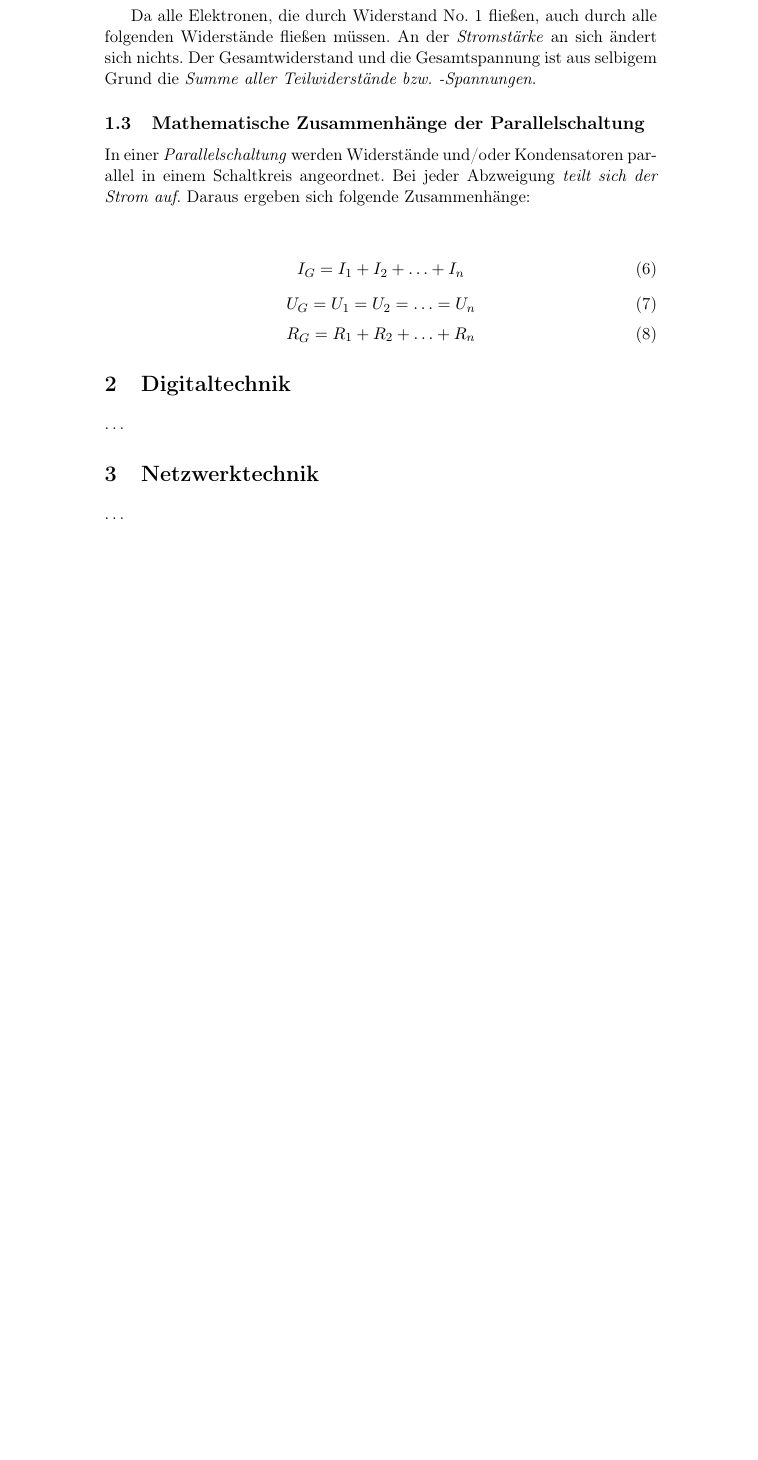
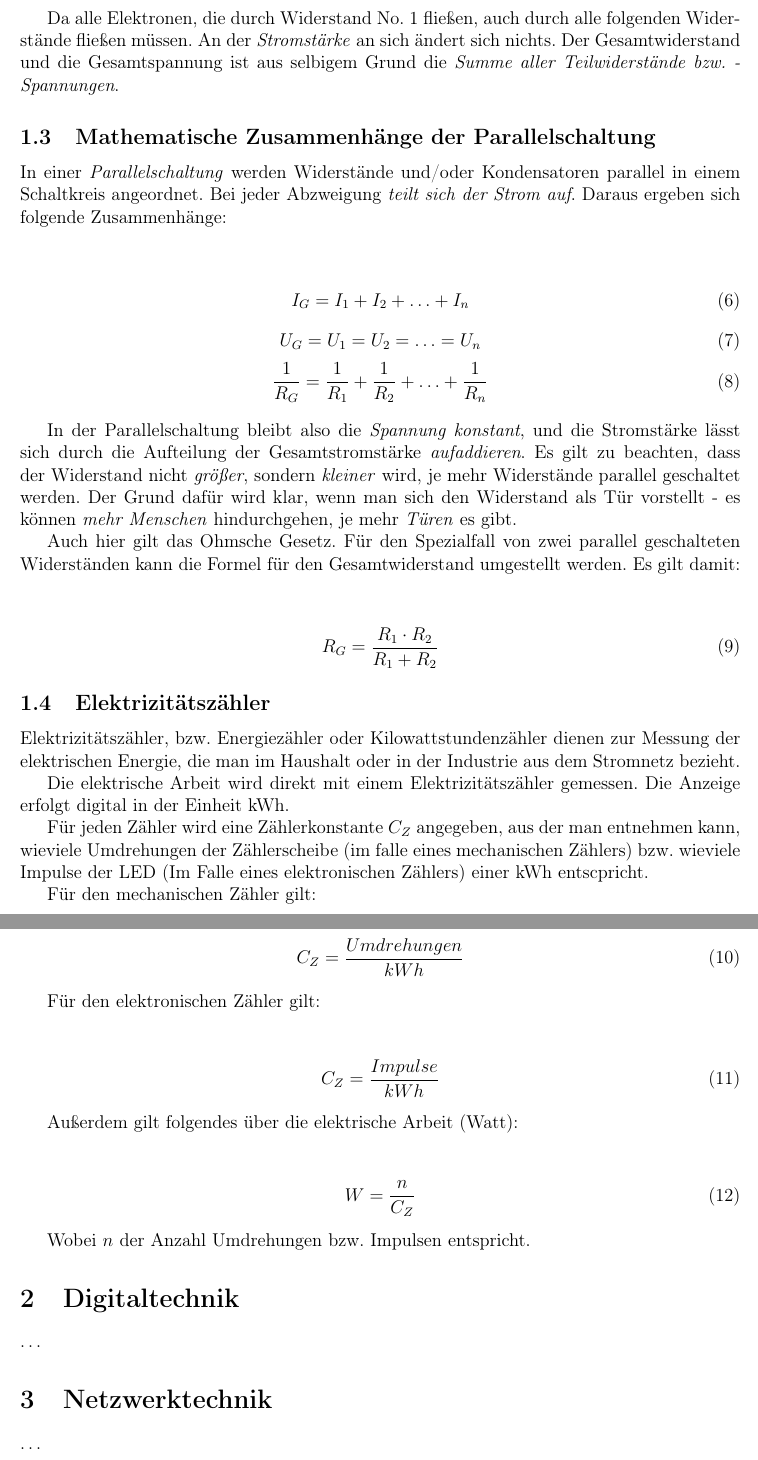
Before and after one commit to el-puerro/examprep-ihk-01, a LaTeX document (docs/preparation.tex): part of page 2 of 6 before the commit and two parts of pages 2 and 3 of 6 after it, the two joined at a grey line, cut so that both start at the same text, the shorter picture padded with empty space. Compiled offline with pdfLaTeX.

Commit message:
Elektrizitätszähler

```diff
--- a/docs/preparation.tex
+++ b/docs/preparation.tex
@@ -1,9 +1,10 @@
-\documentclass[11pt]{article}
+\documentclass[a4paper, 12pt]{article}
 
 \usepackage{ucs}
 \usepackage[utf8x]{inputenc}
 \usepackage[T1]{fontenc}
 \usepackage[ngerman]{babel}
+\usepackage[a4paper, left=2.5cm, right=2cm, top=2cm]{geometry}
 
 \title{Prüfungsvorbereitung für die IHK-Abschlussprüfung Teil I}
 \author{L.M.}
@@ -91,11 +92,63 @@ sich der Strom auf}. Daraus ergeben sich folgende Zusammenhänge:
         U_G = U_1 = U_2 = \dots = U_n
     \end{equation}
     \begin{equation}
-        R_G = R_1 + R_2 + \dots + R_n
+        \frac{1}{R_G} = \frac{1}{R_1} + \frac{1}{R_2} + \dots + \frac{1}{R_n}
     \end{equation}
 \end{center}
 
+In der Parallelschaltung bleibt also die \emph{Spannung konstant}, und die
+Stromstärke lässt sich durch die Aufteilung der Gesamtstromstärke
+\emph{aufaddieren}. Es gilt zu beachten, dass der Widerstand nicht \emph{größer},
+sondern \emph{kleiner} wird, je mehr Widerstände parallel geschaltet werden.
+Der Grund dafür wird klar, wenn man sich den Widerstand als Tür vorstellt - es
+können \emph{mehr Menschen} hindurchgehen, je mehr \emph{Türen} es gibt.
 
+Auch hier gilt das Ohmsche Gesetz. Für den Spezialfall von zwei parallel
+geschalteten Widerständen kann die Formel für den Gesamtwiderstand umgestellt
+werden. Es gilt damit:
+\begin{center}
+    \begin{equation}
+        R_G = \frac{R_1 \cdot R_2}{R_1 + R_2}
+    \end{equation}
+\end{center}
+
+\subsection{Elektrizitätszähler}
+
+Elektrizitätszähler, bzw. Energiezähler oder Kilowattstundenzähler dienen zur
+Messung der elektrischen Energie, die man im Haushalt oder in der Industrie
+aus dem Stromnetz bezieht.
+
+Die elektrische Arbeit wird direkt mit einem Elektrizitätszähler gemessen.
+Die Anzeige erfolgt digital in der Einheit kWh.
+
+Für jeden Zähler wird eine Zählerkonstante $C_Z$ angegeben, aus der man
+entnehmen kann, wieviele Umdrehungen der Zählerscheibe (im falle eines
+mechanischen Zählers) bzw. wieviele Impulse der LED (Im Falle eines
+elektronischen Zählers) einer kWh entscpricht.
+
+Für den mechanischen Zähler gilt:
+
+\begin{center}
+    \begin{equation}
+        C_Z = \frac{Umdrehungen}{kWh}
+    \end{equation}
+\end{center}
+
+Für den elektronischen Zähler gilt:
+\begin{center}
+    \begin{equation}
+        C_Z = \frac{Impulse}{kWh}
+    \end{equation}
+\end{center}
+
+Außerdem gilt folgendes über die elektrische Arbeit (Watt):
+\begin{center}
+    \begin{equation}
+        W = \frac{n}{C_Z}
+    \end{equation}
+\end{center}
+
+Wobei $n$ der Anzahl Umdrehungen bzw. Impulsen entspricht.
 
 \section{Digitaltechnik}
 \dots
```
